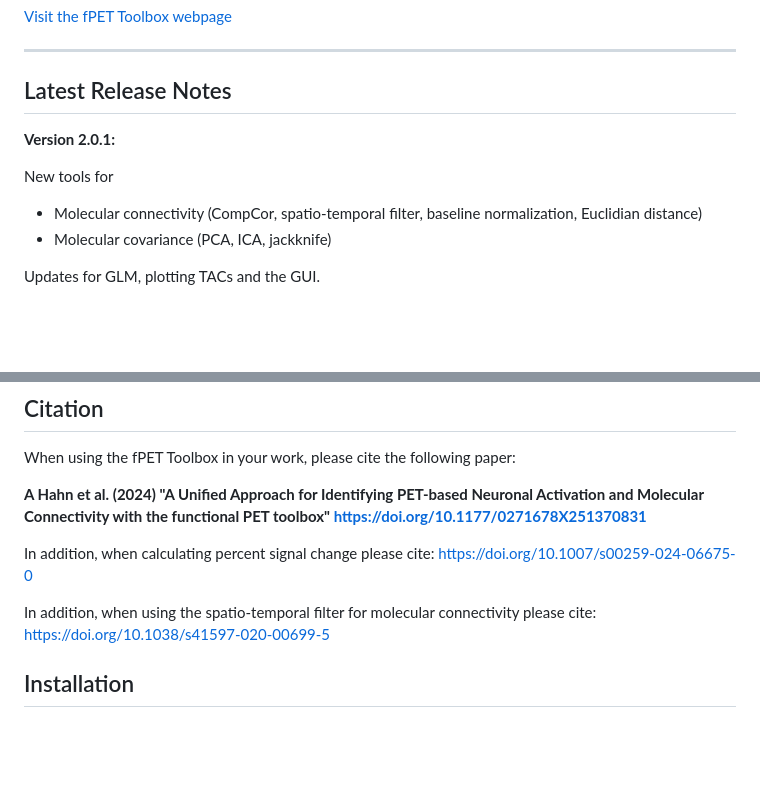
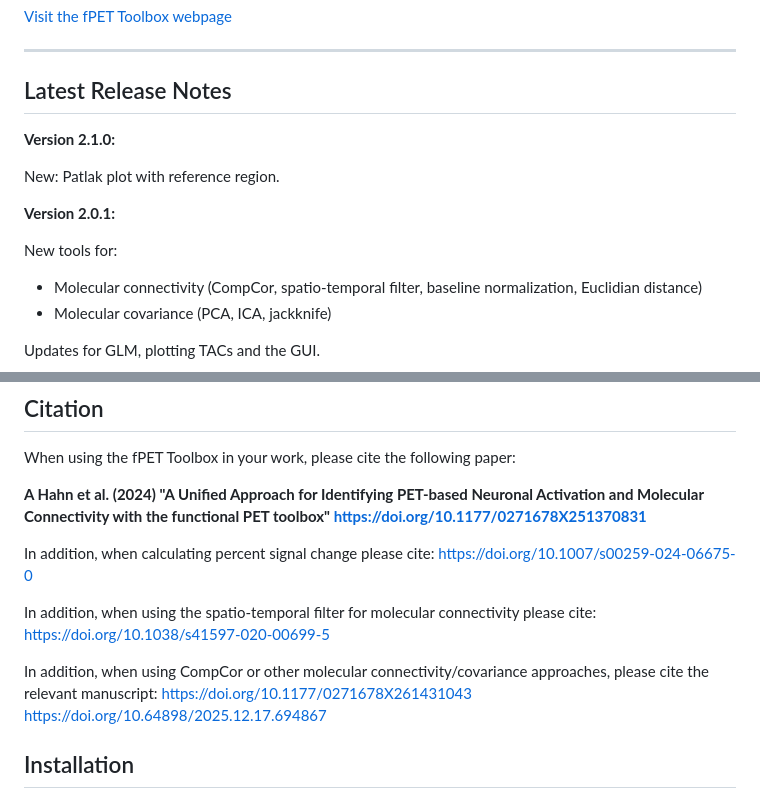
Before and after one commit to NeuroimagingLabsMUV/fPET-toolbox, a Markdown page: README.md, 2 parts joined by grey strips. GitHub-like rendering; blank space fills up the shorter version.

Commit message:
Version 2.1.0

```diff
--- a/README.md
+++ b/README.md
@@ -11,9 +12,13 @@ fPET enables the identification of stimulation-induced changes in glucose metabo
 
 ---
 ## Latest Release Notes
+__Version 2.1.0:__
+
+New: Patlak plot with reference region.
+
 __Version 2.0.1:__
 
-New tools for
+New tools for:
 - Molecular connectivity (CompCor, spatio-temporal filter, baseline normalization, Euclidian distance)
 - Molecular covariance (PCA, ICA, jackknife)
 
@@ -37,6 +42,11 @@ https://doi.org/10.1007/s00259-024-06675-0
 
 In addition, when using the spatio-temporal filter for molecular connectivity please cite:
 https://doi.org/10.1038/s41597-020-00699-5
+
+In addition, when using CompCor or other molecular connectivity/covariance approaches,
+please cite the relevant manuscript:
+https://doi.org/10.1177/0271678X261431043
+https://doi.org/10.64898/2025.12.17.694867
 
 ## Installation
 Download the fPET Toolbox from GitHub.
```
Also changed, not shown: other parts of README.md (+1 -0 lines).
